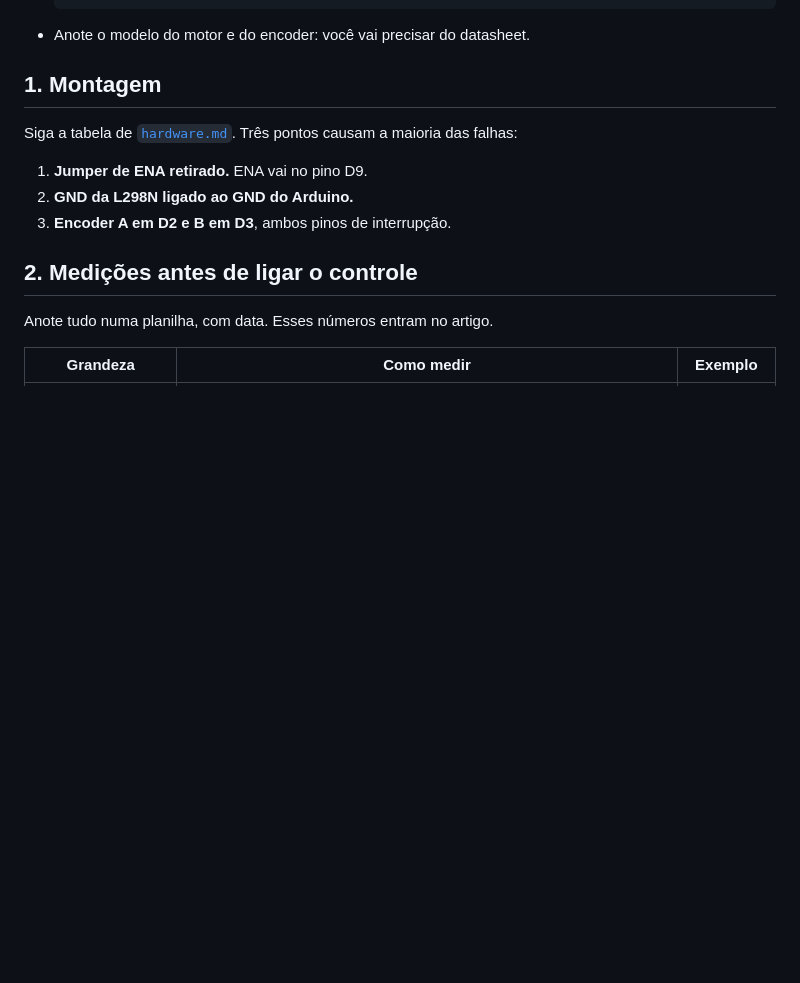
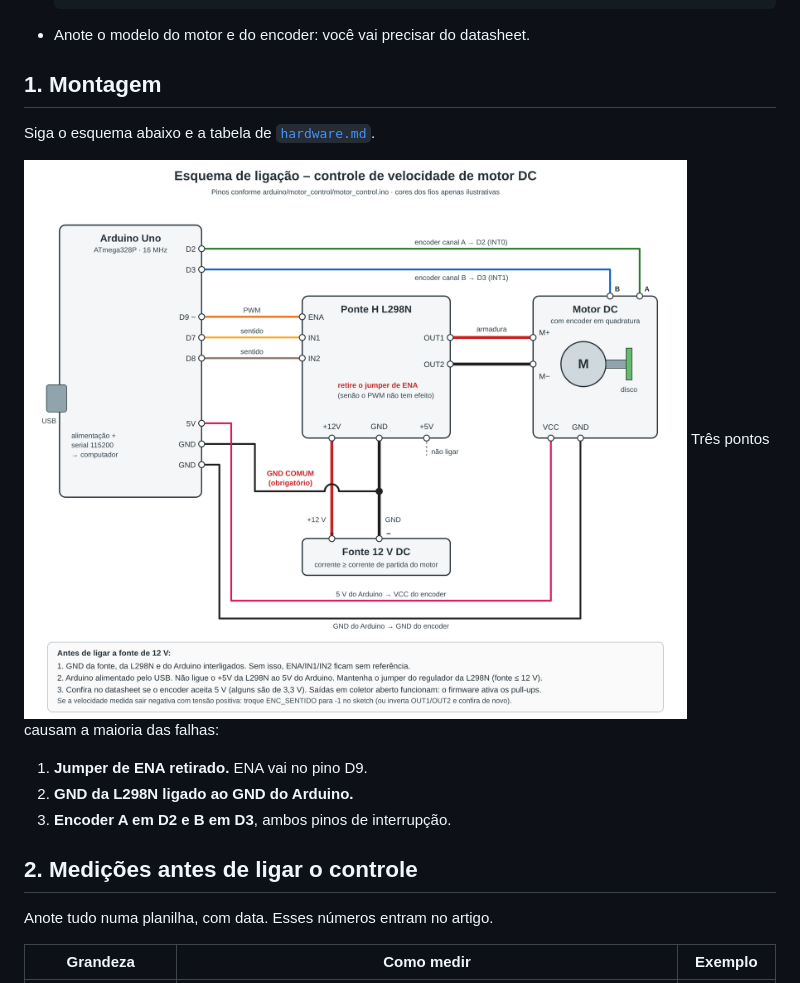
Before and after one commit to MandyFreire/motorcontrolproject, a Markdown page: docs/roteiro_bancada.md, the part around the change. Drawn GitHub-style; pictures changed too: docs/esquema_ligacao.png (added); blank space fills up the shorter version.

```diff
--- a/docs/roteiro_bancada.md
+++ b/docs/roteiro_bancada.md
@@ -20,7 +20,10 @@ anterior. Tempo estimado: 2 a 3 horas na primeira vez.
 
 ## 1. Montagem
 
-Siga a tabela de [`hardware.md`](hardware.md). Três pontos causam a maioria das falhas:
+Siga o esquema abaixo e a tabela de [`hardware.md`](hardware.md).
+
+![Esquema de ligação](esquema_ligacao.png)
+ Três pontos causam a maioria das falhas:
 
 1. **Jumper de ENA retirado.** ENA vai no pino D9.
 2. **GND da L298N ligado ao GND do Arduino.**
```
Also changed, not shown: docs/hardware.md (+4 -0 lines), 1 other file.
